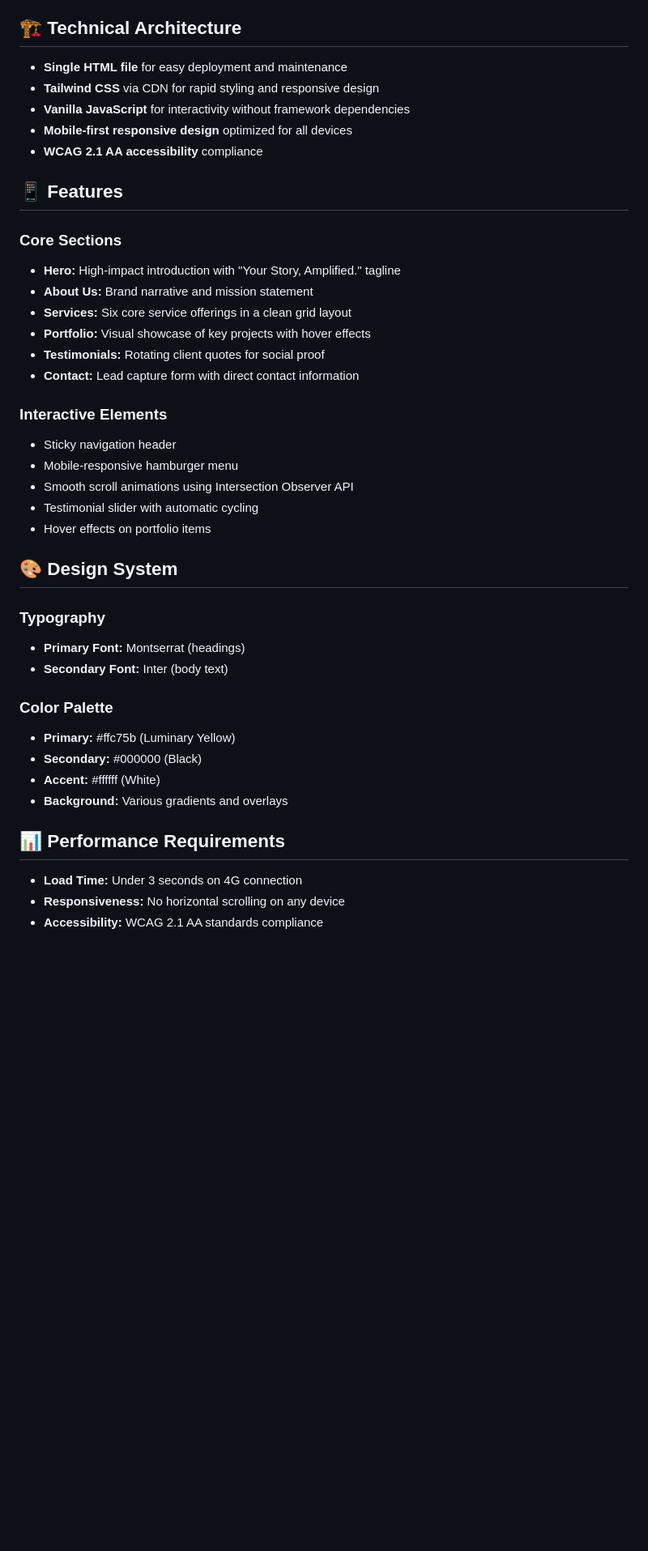
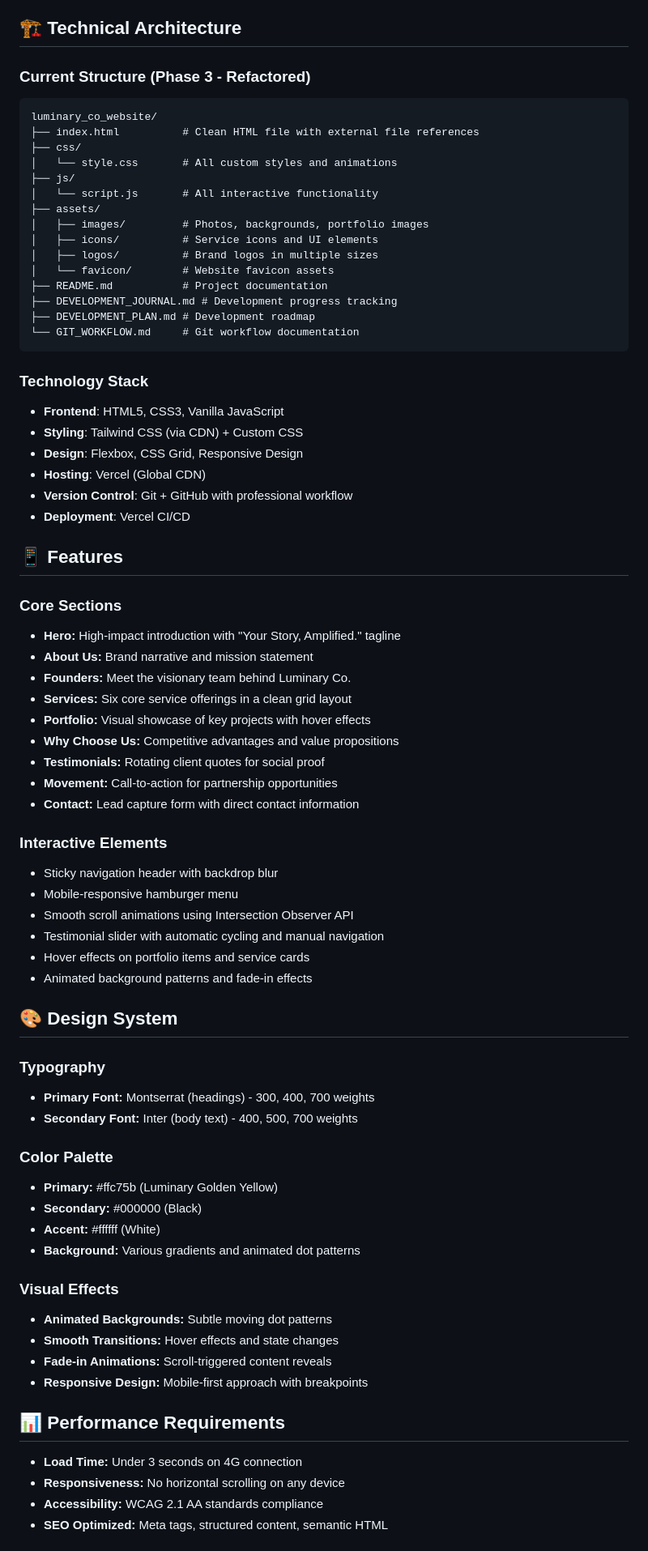
Before and after one commit to majimba/marketing-website, a Markdown page: README.md, the part around the change printed below. Shown: that part at 81% size. GitHub-like rendering; blank space fills up the shorter version.

````diff
--- a/README.md
+++ b/README.md
@@ -24,44 +24,76 @@ This website serves as the primary digital storefront for Luminary Co., designed
 
 ## 🏗️ Technical Architecture
 
-- **Single HTML file** for easy deployment and maintenance
-- **Tailwind CSS** via CDN for rapid styling and responsive design
-- **Vanilla JavaScript** for interactivity without framework dependencies
-- **Mobile-first responsive design** optimized for all devices
-- **WCAG 2.1 AA accessibility** compliance
+### **Current Structure** (Phase 3 - Refactored)
+```
+luminary_co_website/
+├── index.html          # Clean HTML file with external file references
+├── css/
+│   └── style.css       # All custom styles and animations
+├── js/
+│   └── script.js       # All interactive functionality
+├── assets/
+│   ├── images/         # Photos, backgrounds, portfolio images
+│   ├── icons/          # Service icons and UI elements
+│   ├── logos/          # Brand logos in multiple sizes
+│   └── favicon/        # Website favicon assets
+├── README.md           # Project documentation
+├── DEVELOPMENT_JOURNAL.md # Development progress tracking
+├── DEVELOPMENT_PLAN.md # Development roadmap
+└── GIT_WORKFLOW.md     # Git workflow documentation
+```
+
+### **Technology Stack**
+- **Frontend**: HTML5, CSS3, Vanilla JavaScript
+- **Styling**: Tailwind CSS (via CDN) + Custom CSS
+- **Design**: Flexbox, CSS Grid, Responsive Design
+- **Hosting**: Vercel (Global CDN)
+- **Version Control**: Git + GitHub with professional workflow
+- **Deployment**: Vercel CI/CD
 
 ## 📱 Features
 
 ### Core Sections
 - **Hero:** High-impact introduction with "Your Story, Amplified." tagline
 - **About Us:** Brand narrative and mission statement
+- **Founders:** Meet the visionary team behind Luminary Co.
 - **Services:** Six core service offerings in a clean grid layout
 - **Portfolio:** Visual showcase of key projects with hover effects
+- **Why Choose Us:** Competitive advantages and value propositions
 - **Testimonials:** Rotating client quotes for social proof
+- **Movement:** Call-to-action for partnership opportunities
 - **Contact:** Lead capture form with direct contact information
 
 ### Interactive Elements
-- Sticky navigation header
+- Sticky navigation header with backdrop blur
 - Mobile-responsive hamburger menu
 - Smooth scroll animations using Intersection Observer API
-- Testimonial slider with automatic cycling
-- Hover effects on portfolio items
+- Testimonial slider with automatic cycling and manual navigation
+- Hover effects on portfolio items and service cards
+- Animated background patterns and fade-in effects
 
 ## 🎨 Design System
 
 ### Typography
-- **Primary Font:** Montserrat (headings)
-- **Secondary Font:** Inter (body text)
+- **Primary Font:** Montserrat (headings) - 300, 400, 700 weights
+- **Secondary Font:** Inter (body text) - 400, 500, 700 weights
 
 ### Color Palette
-- **Primary:** #ffc75b (Luminary Yellow)
+- **Primary:** #ffc75b (Luminary Golden Yellow)
 - **Secondary:** #000000 (Black)
 - **Accent:** #ffffff (White)
-- **Background:** Various gradients and overlays
+- **Background:** Various gradients and animated dot patterns
+
+### Visual Effects
+- **Animated Backgrounds:** Subtle moving dot patterns
+- **Smooth Transitions:** Hover effects and state changes
+- **Fade-in Animations:** Scroll-triggered content reveals
+- **Responsive Design:** Mobile-first approach with breakpoints
 
 ## 📊 Performance Requirements
 
 - **Load Time:** Under 3 seconds on 4G connection
 - **Responsiveness:** No horizontal scrolling on any device
 - **Accessibility:** WCAG 2.1 AA standards compliance
+- **SEO Optimized:** Meta tags, structured content, semantic HTML
 
````
Also changed, not shown: other parts of README.md (+61 -62 lines).
